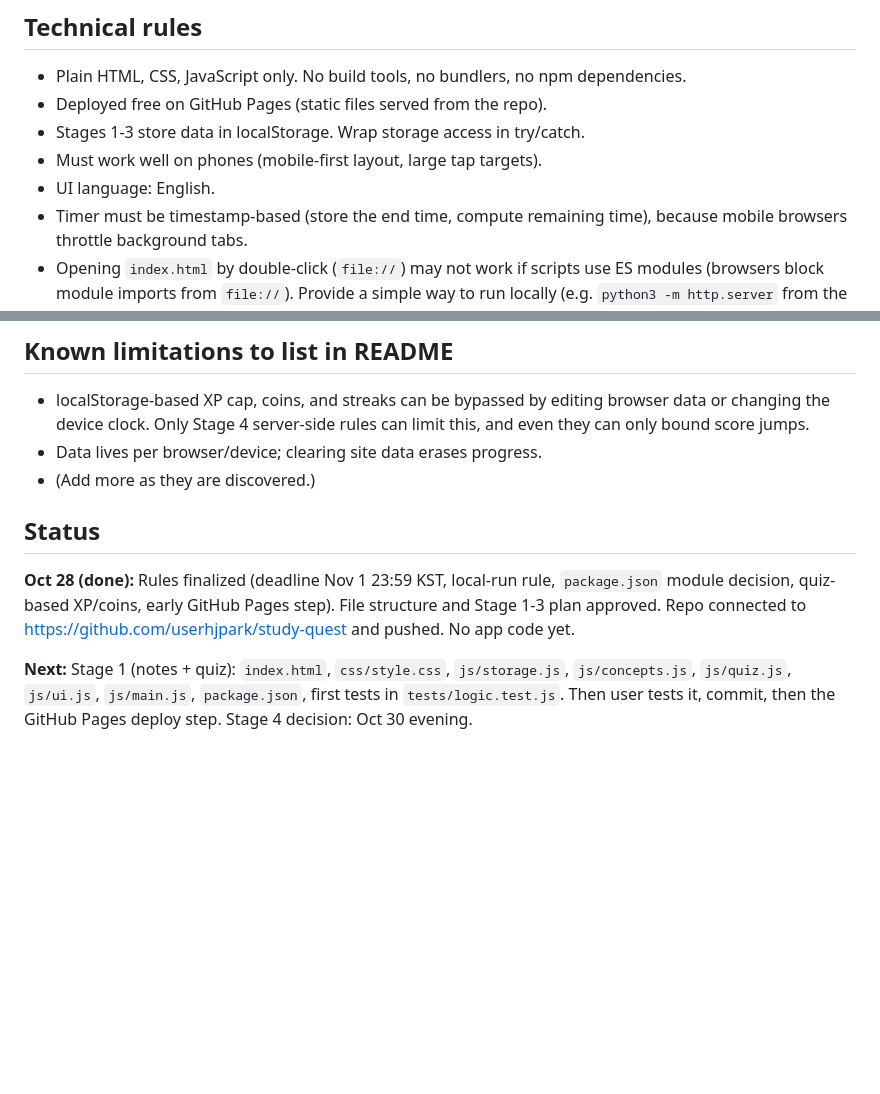
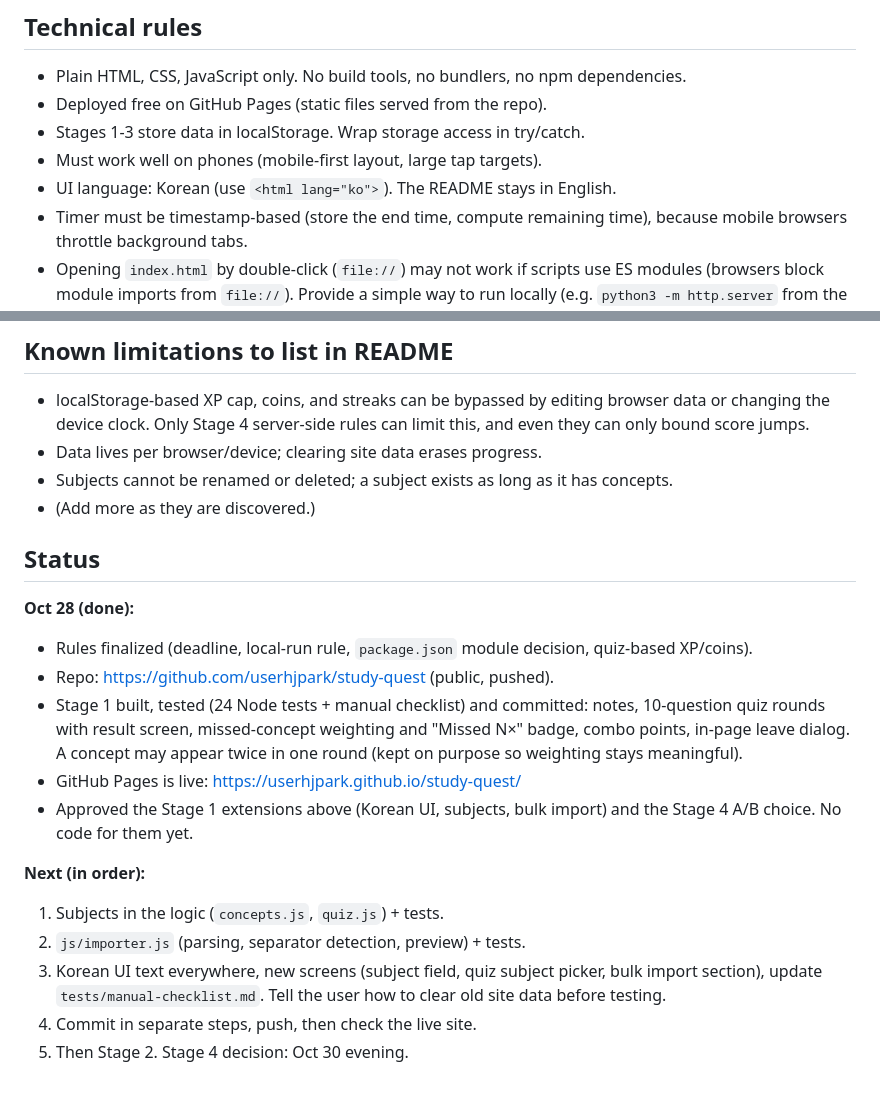
Before and after one commit to userhjpark/study-quest, a Markdown page: CLAUDE.md, 2 parts joined by grey strips. GitHub-like rendering; blank space fills up the shorter version.

Commit message:
Update CLAUDE.md: Korean UI, subjects and bulk import, Stage 4 options, Pages URL
Co-Authored-By: Claude Sonnet 5.5 <noreply@anthropic.com>

```diff
--- a/CLAUDE.md
+++ b/CLAUDE.md
@@ -14,7 +14,7 @@ All code must be written from scratch in this repo. No templates, no reused code
 - Deployed free on GitHub Pages (static files served from the repo).
 - Stages 1-3 store data in localStorage. Wrap storage access in try/catch.
 - Must work well on phones (mobile-first layout, large tap targets).
-- UI language: English.
+- UI language: Korean (use `<html lang="ko">`). The README stays in English.
 - Timer must be timestamp-based (store the end time, compute remaining time), because mobile browsers throttle background tabs.
 - Opening `index.html` by double-click (`file://`) may not work if scripts use ES modules (browsers block module imports from `file://`). Provide a simple way to run locally (e.g. `python3 -m http.server` from the repo root, then open `http://localhost:8000`) and document it in the README.
 - Logic files are ES modules. Add a tiny `package.json` containing only `{"type":"module"}` so Node can import them for tests (no dependencies, so the no-npm rule still holds).
@@ -81,10 +94,21 @@ All code must be written from scratch in this repo. No templates, no reused code
 
 - localStorage-based XP cap, coins, and streaks can be bypassed by editing browser data or changing the device clock. Only Stage 4 server-side rules can limit this, and even they can only bound score jumps.
 - Data lives per browser/device; clearing site data erases progress.
+- Subjects cannot be renamed or deleted; a subject exists as long as it has concepts.
 - (Add more as they are discovered.)
 
 ## Status
 
-**Oct 28 (done):** Rules finalized (deadline Nov 1 23:59 KST, local-run rule, `package.json` module decision, quiz-based XP/coins, early GitHub Pages step). File structure and Stage 1-3 plan approved. Repo connected to https://github.com/userhjpark/study-quest and pushed. No app code yet.
+**Oct 28 (done):**
+- Rules finalized (deadline, local-run rule, `package.json` module decision, quiz-based XP/coins).
+- Repo: https://github.com/userhjpark/study-quest (public, pushed).
+- Stage 1 built, tested (24 Node tests + manual checklist) and committed: notes, 10-question quiz rounds with result screen, missed-concept weighting and "Missed N×" badge, combo points, in-page leave dialog. A concept may appear twice in one round (kept on purpose so weighting stays meaningful).
+- GitHub Pages is live: https://userhjpark.github.io/study-quest/
+- Approved the Stage 1 extensions above (Korean UI, subjects, bulk import) and the Stage 4 A/B choice. No code for them yet.
 
-**Next:** Stage 1 (notes + quiz): `index.html`, `css/style.css`, `js/storage.js`, `js/concepts.js`, `js/quiz.js`, `js/ui.js`, `js/main.js`, `package.json`, first tests in `tests/logic.test.js`. Then user tests it, commit, then the GitHub Pages deploy step. Stage 4 decision: Oct 30 evening.
+**Next (in order):**
+1. Subjects in the logic (`concepts.js`, `quiz.js`) + tests.
+2. `js/importer.js` (parsing, separator detection, preview) + tests.
+3. Korean UI text everywhere, new screens (subject field, quiz subject picker, bulk import section), update `tests/manual-checklist.md`. Tell the user how to clear old site data before testing.
+4. Commit in separate steps, push, then check the live site.
+5. Then Stage 2. Stage 4 decision: Oct 30 evening.
```
Also changed, not shown: other parts of CLAUDE.md (+15 -2 lines).
